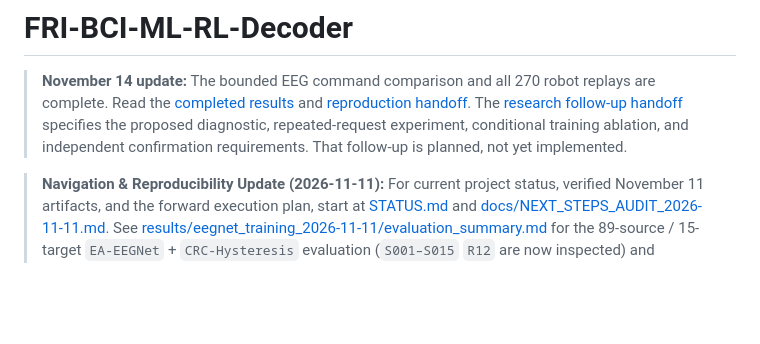
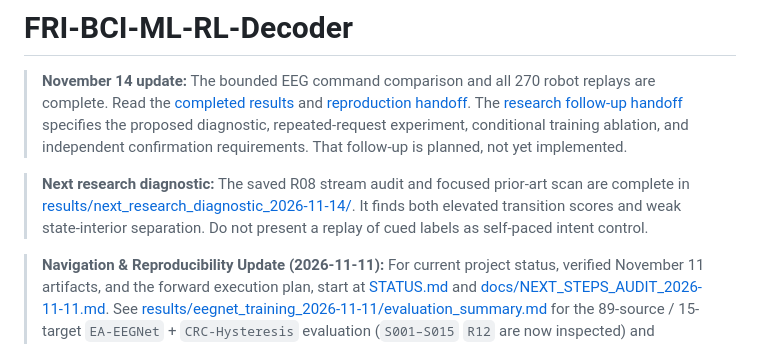
Before and after one commit to Mohnclizzy/FRI-BCI-ML-RL-Decoder-Personal, a Markdown page: README.md, the part around the change. GitHub-like rendering; blank space fills up the shorter version.

Commit message:
Audit continuous EEG transition errors for follow-up

```diff
--- a/README.md
+++ b/README.md
@@ -1,6 +1,8 @@
 # FRI-BCI-ML-RL-Decoder
 
 > **November 14 update:** The bounded EEG command comparison and all 270 robot replays are complete. Read the [completed results](results/bounded_eeg_robot_2026-11-14/summary.md) and [reproduction handoff](docs/BOUNDED_STUDY_HANDOFF_2026-11-14.md). The [research follow-up handoff](docs/NEXT_RESEARCH_HANDOFF_2026-11-14.md) specifies the proposed diagnostic, repeated-request experiment, conditional training ablation, and independent confirmation requirements. That follow-up is planned, not yet implemented.
+
+> **Next research diagnostic:** The saved R08 stream audit and focused prior-art scan are complete in [results/next_research_diagnostic_2026-11-14/](results/next_research_diagnostic_2026-11-14/). It finds both elevated transition scores and weak state-interior separation. Do not present a replay of cued labels as self-paced intent control.
 
 > **Navigation & Reproducibility Update (2026-11-11):** For current project status, verified November 11 artifacts, and the forward execution plan, start at [STATUS.md](STATUS.md) and [docs/NEXT_STEPS_AUDIT_2026-11-11.md](docs/NEXT_STEPS_AUDIT_2026-11-11.md). See [results/eegnet_training_2026-11-11/evaluation_summary.md](results/eegnet_training_2026-11-11/evaluation_summary.md) for the 89-source / 15-target `EA-EEGNet` + `CRC-Hysteresis` evaluation (`S001–S015` `R12` are now inspected) and [results/project_audit_2026-11-11/horizon_aligned_telemetry_audit.md](results/project_audit_2026-11-11/horizon_aligned_telemetry_audit.md) for the 20-second horizon-aligned robot telemetry audit and `robomimic-latch6-v2.0.0` control harness. Sections below are preserved for historical context.
 
```
Also changed, not shown: results/next_research_diagnostic_2026-11-14/diagnostic.md (added, +51 -0 lines), results/next_research_diagnostic_2026-11-14/novelty_matrix.md (added, +14 -0 lines), results/next_research_diagnostic_2026-11-14/transition_scores.png (added), 3 other files.
